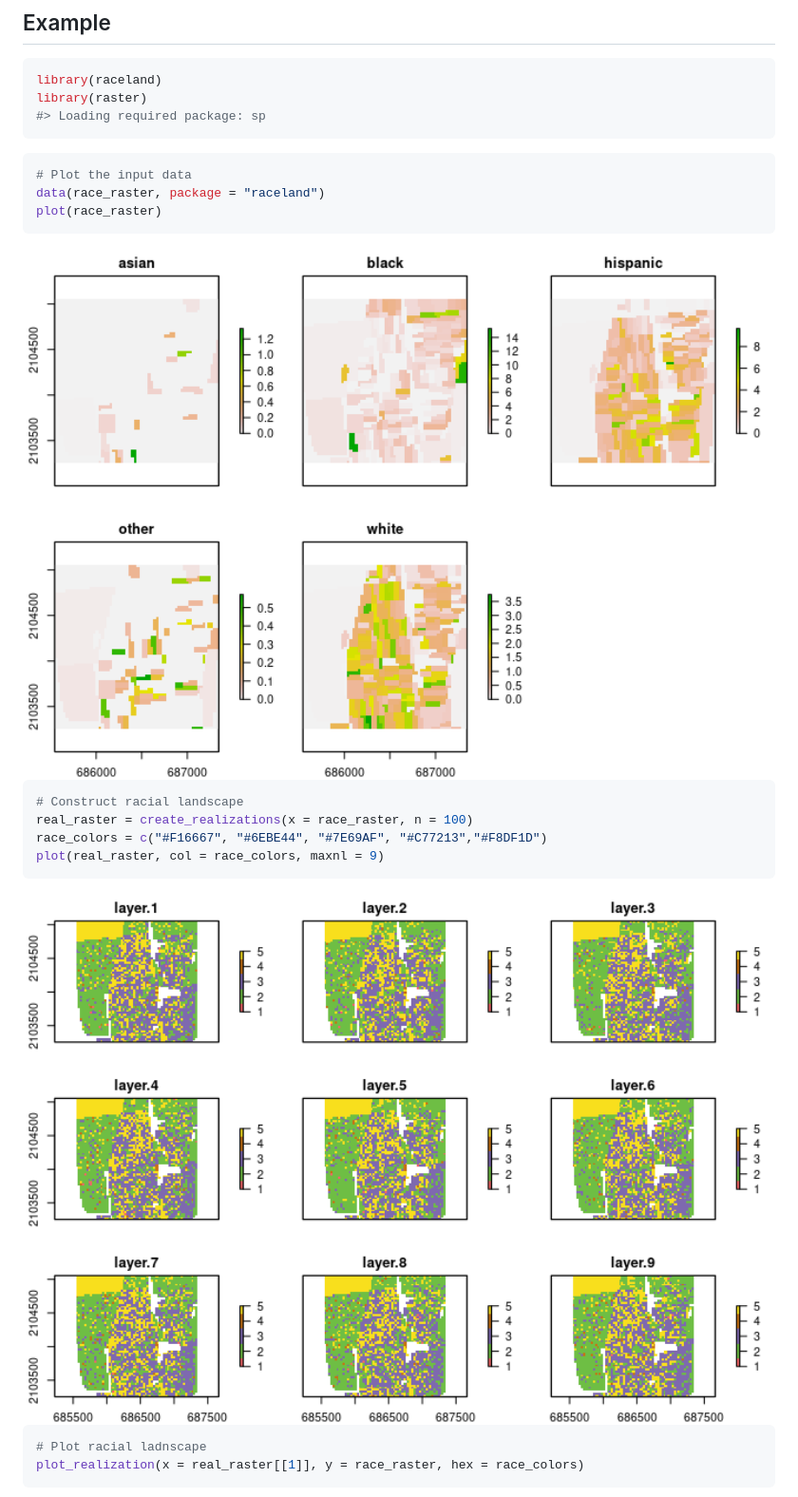
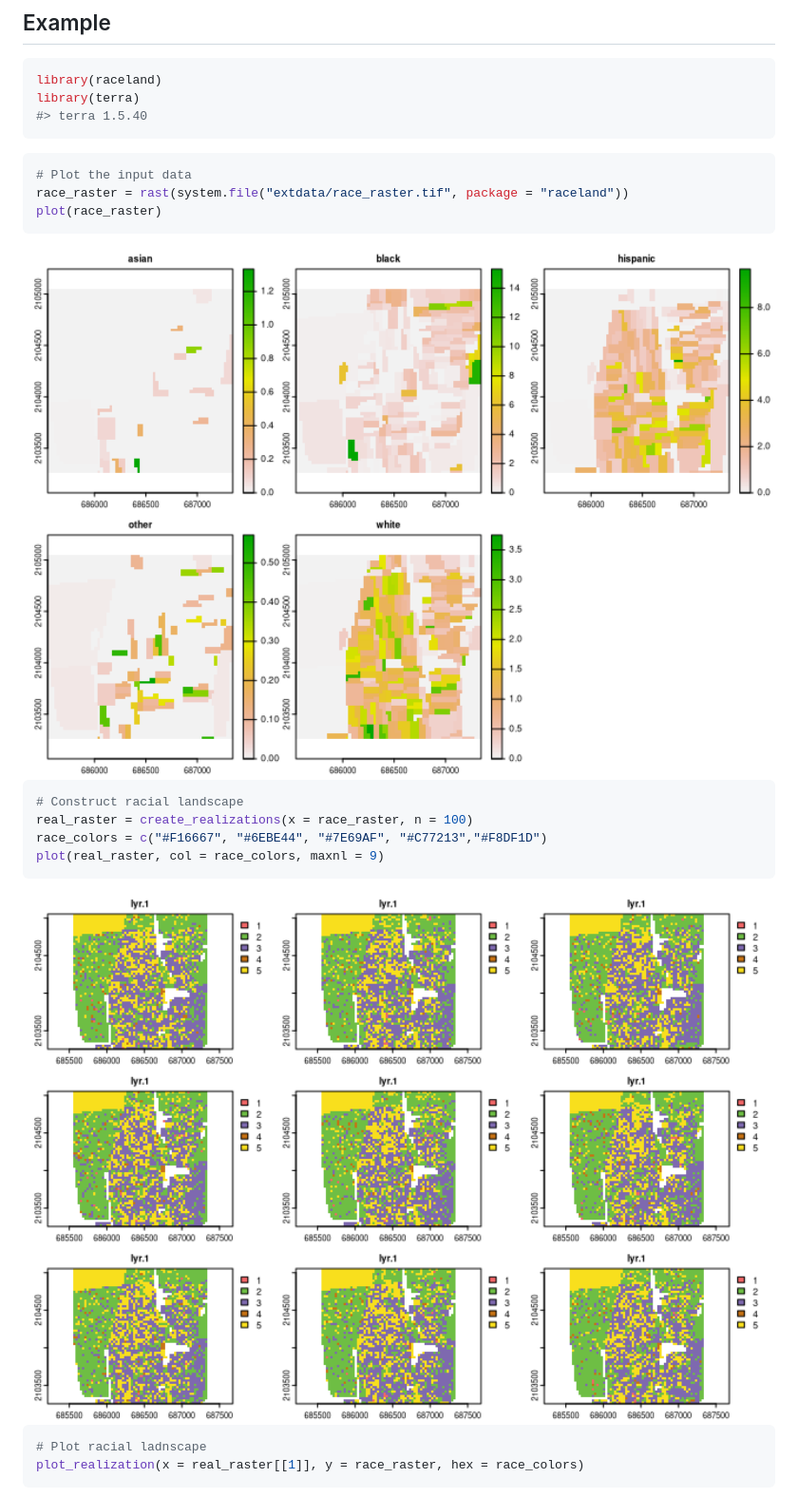
Before and after one commit to Nowosad/raceland, a Markdown page: README.md, the part around one of its changes. Shown at 95% size. Drawn GitHub-style; pictures changed too: man/figures/README-unnamed-chunk-3-1.png, man/figures/README-unnamed-chunk-4-1.png.

````diff
--- a/README.md
+++ b/README.md
@@ -55,13 +55,13 @@ remotes::install_github("Nowosad/raceland")
 
 ``` r
 library(raceland)
-library(raster)
-#> Loading required package: sp
+library(terra)
+#> terra 1.5.40
 ```
 
 ``` r
 # Plot the input data
-data(race_raster, package = "raceland")
+race_raster = rast(system.file("extdata/race_raster.tif", package = "raceland"))
 plot(race_raster)
 ```
 
````
Also changed, not shown: other parts of README.md (+13 -13 lines), man/figures/README-unnamed-chunk-5-1.png, man/figures/README-unnamed-chunk-6-1.png, 1 other file.
